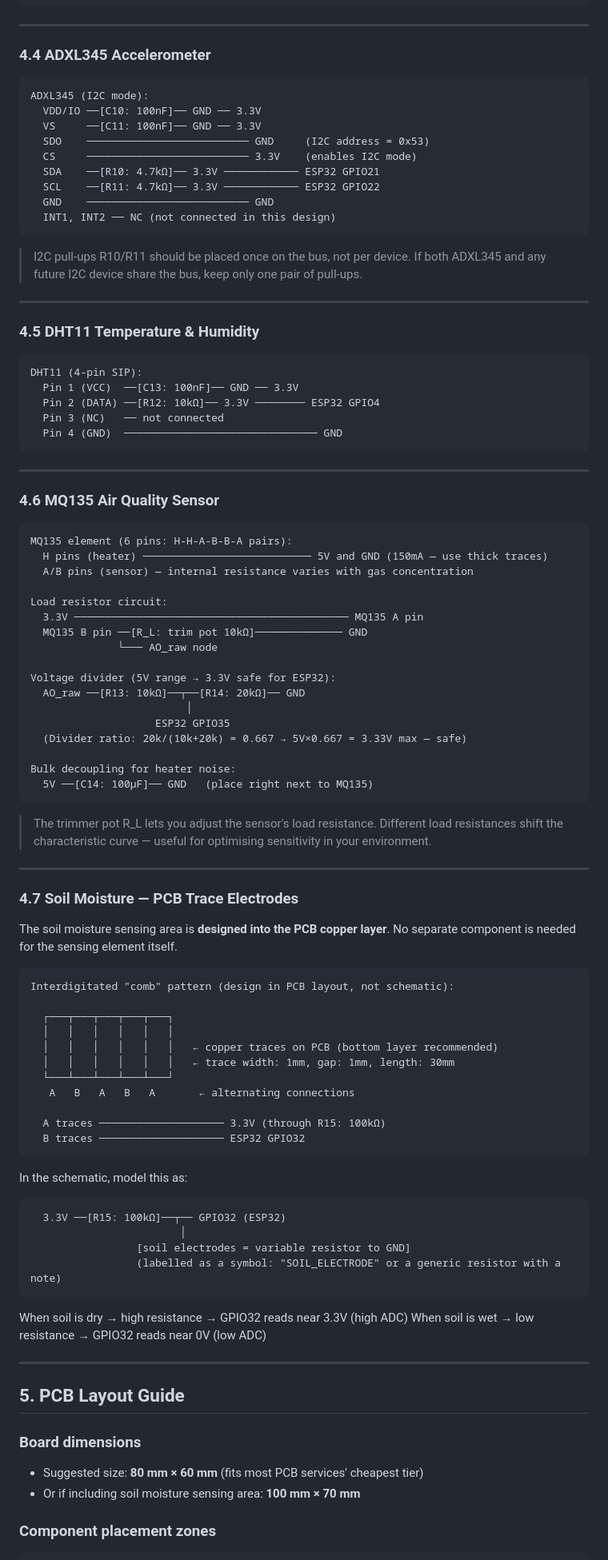
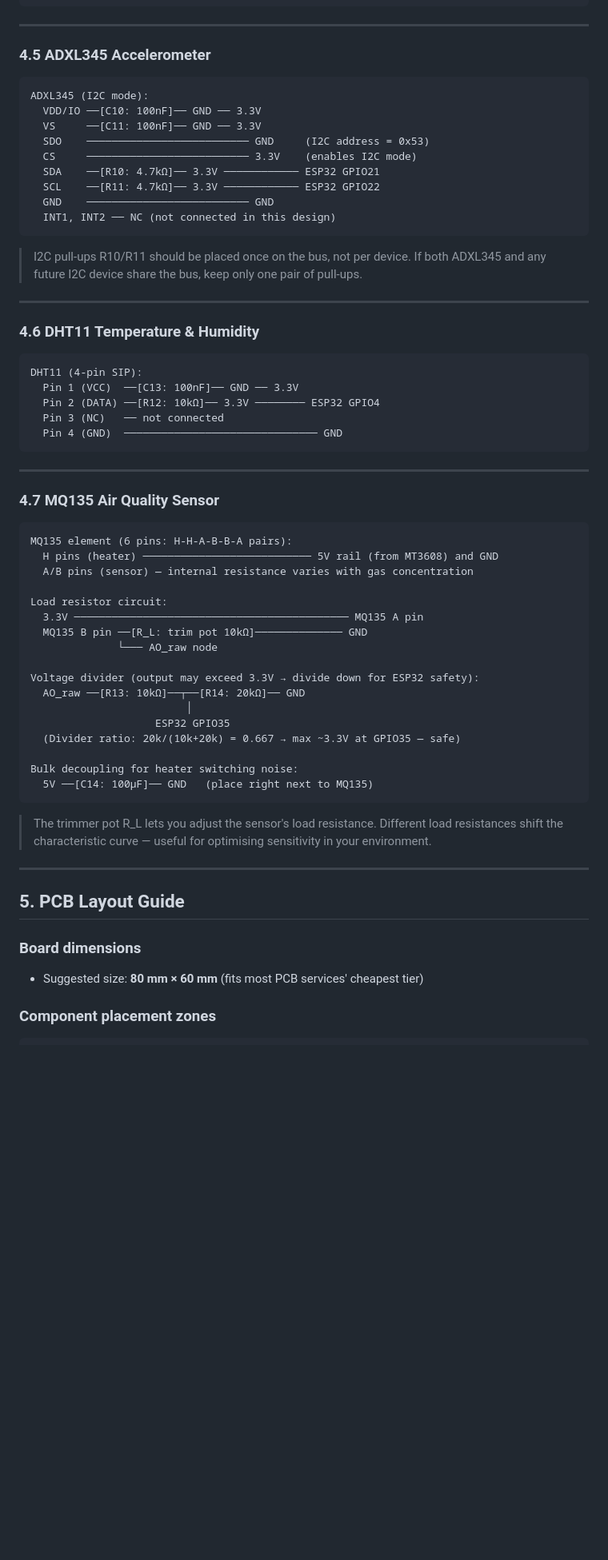
Before and after one commit to Sahil073/SIH_GLAH10_BrajCoders, a Markdown page: Hardware/PCB_Design_Guide.md, the part around one of its changes. Shown at 80% size. Rendered like a GitHub page; blank space fills up the shorter version.

````diff
--- a/Hardware/PCB_Design_Guide.md
+++ b/Hardware/PCB_Design_Guide.md
@@ -262,7 +301,7 @@ INA128 output:
 
 ---
 
-### 4.4 ADXL345 Accelerometer
+### 4.5 ADXL345 Accelerometer
 
 ```text
 ADXL345 (I2C mode):
@@ -282,7 +321,7 @@ ADXL345 (I2C mode):
 
 ---
 
-### 4.5 DHT11 Temperature & Humidity
+### 4.6 DHT11 Temperature & Humidity
 
 ```text
 DHT11 (4-pin SIP):
@@ -294,11 +333,11 @@ DHT11 (4-pin SIP):
 
 ---
 
-### 4.6 MQ135 Air Quality Sensor
+### 4.7 MQ135 Air Quality Sensor
 
 ```text
 MQ135 element (6 pins: H-H-A-B-B-A pairs):
-  H pins (heater) ─────────────────────────── 5V and GND (150mA — use thick traces)
+  H pins (heater) ─────────────────────────── 5V rail (from MT3608) and GND
   A/B pins (sensor) — internal resistance varies with gas concentration
 
 Load resistor circuit:
@@ -306,13 +345,13 @@ Load resistor circuit:
   MQ135 B pin ──[R_L: trim pot 10kΩ]────────────── GND
               └─── AO_raw node
 
-Voltage divider (5V range → 3.3V safe for ESP32):
+Voltage divider (output may exceed 3.3V → divide down for ESP32 safety):
   AO_raw ──[R13: 10kΩ]──┬──[R14: 20kΩ]── GND
                          │
                     ESP32 GPIO35
-  (Divider ratio: 20k/(10k+20k) = 0.667 → 5V×0.667 = 3.33V max — safe)
+  (Divider ratio: 20k/(10k+20k) = 0.667 → max ~3.3V at GPIO35 — safe)
 
-Bulk decoupling for heater noise:
+Bulk decoupling for heater switching noise:
   5V ──[C14: 100µF]── GND   (place right next to MQ135)
 ```
 
@@ -322,44 +361,11 @@ Bulk decoupling for heater noise:
 
 ---
 
-### 4.7 Soil Moisture — PCB Trace Electrodes
-
-The soil moisture sensing area is **designed into the PCB copper layer**. No separate component is needed for the sensing element itself.
-
-```text
-Interdigitated "comb" pattern (design in PCB layout, not schematic):
-
-  ┌───┬───┬───┬───┬───┐
-  │   │   │   │   │   │
-  │   │   │   │   │   │   ← copper traces on PCB (bottom layer recommended)
-  │   │   │   │   │   │   ← trace width: 1mm, gap: 1mm, length: 30mm
-  └───┴───┴───┴───┴───┘
-   A   B   A   B   A       ← alternating connections
-
-  A traces ──────────────────── 3.3V (through R15: 100kΩ)
-  B traces ──────────────────── ESP32 GPIO32
-```
-
-In the schematic, model this as:
-
-```text
-  3.3V ──[R15: 100kΩ]──┬── GPIO32 (ESP32)
-                        │
-                 [soil electrodes = variable resistor to GND]
-                 (labelled as a symbol: "SOIL_ELECTRODE" or a generic resistor with a note)
-```
-
-When soil is dry → high resistance → GPIO32 reads near 3.3V (high ADC)
-When soil is wet → low resistance → GPIO32 reads near 0V (low ADC)
-
----
-
 ## 5. PCB Layout Guide
 
 ### Board dimensions
 
 - Suggested size: **80 mm × 60 mm** (fits most PCB services' cheapest tier)
-- Or if including soil moisture sensing area: **100 mm × 70 mm**
 
 ### Component placement zones
 
````
Also changed, not shown: other parts of Hardware/PCB_Design_Guide.md (+185 -140 lines).
